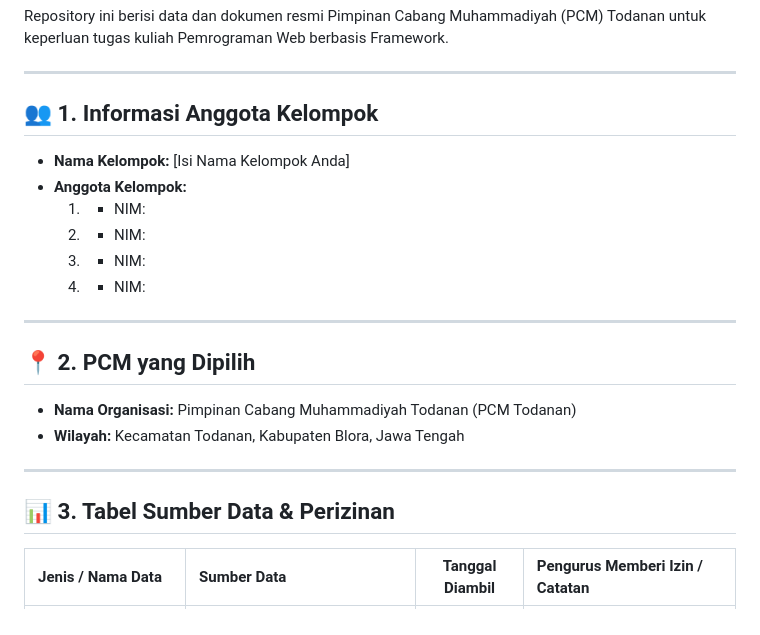
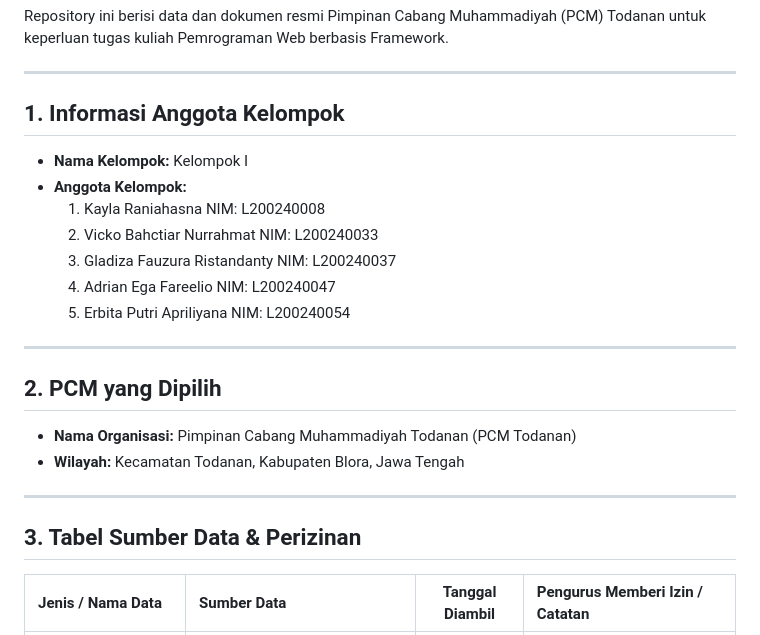
Before and after one commit to VickoBN/Group_i_Website_PCM_Todanan, a Markdown page: README.md, the part around one of its changes. Drawn GitHub-style.

Commit message:
Update README.md part 2

```diff
--- a/README.md
+++ b/README.md
@@ -5,25 +5,26 @@ Repository ini berisi data dan dokumen resmi Pimpinan Cabang Muhammadiyah (PCM)
 
 ---
 
-## 👥 1. Informasi Anggota Kelompok
+##  1. Informasi Anggota Kelompok
 
-* **Nama Kelompok:** [Isi Nama Kelompok Anda]
+* **Nama Kelompok:** Kelompok I
 * **Anggota Kelompok:**
-  1.  - NIM:
-  2.  - NIM:
-  3.  - NIM:
-  4.  - NIM:
+  1.  Kayla Raniahasna NIM: L200240008
+  2.  Vicko Bahctiar Nurrahmat NIM: L200240033
+  3.  Gladiza Fauzura Ristandanty NIM: L200240037
+  4.  Adrian Ega Fareelio NIM: L200240047
+  5.  Erbita Putri Apriliyana NIM: L200240054
 
 ---
 
-## 📍 2. PCM yang Dipilih
+##  2. PCM yang Dipilih
 
 * **Nama Organisasi:** Pimpinan Cabang Muhammadiyah Todanan (PCM Todanan)
 * **Wilayah:** Kecamatan Todanan, Kabupaten Blora, Jawa Tengah
 
 ---
 
-## 📊 3. Tabel Sumber Data & Perizinan
+##  3. Tabel Sumber Data & Perizinan
 
 | Jenis / Nama Data | Sumber Data | Tanggal Diambil | Pengurus Memberi Izin / Catatan |
 | :--- | :--- | :---: | :--- |
```
Also changed, not shown: other parts of README.md (+6 -6 lines).
